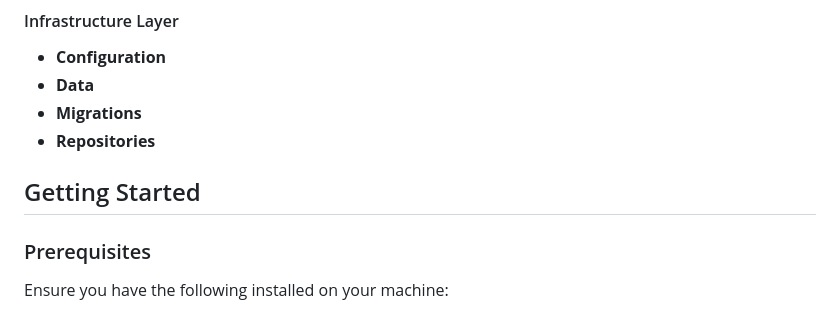
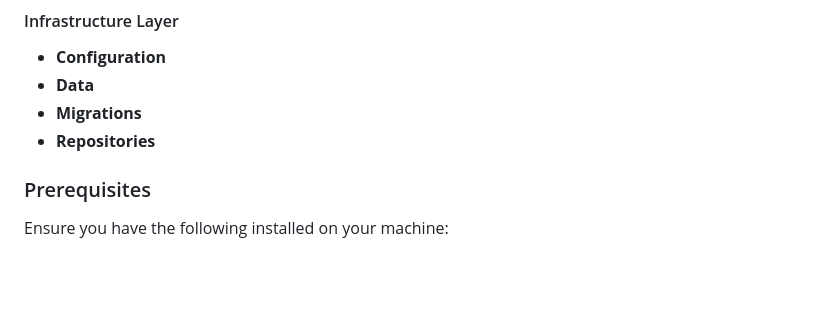
Before and after one commit to ahmed-ateya1/StackOverFlow-clone, a Markdown page: README.md, the part around the change. Drawn GitHub-style; blank space fills up the shorter version.

```diff
--- a/README.md
+++ b/README.md
@@ -64,9 +64,6 @@ This project follows the principles of Clean Architecture, ensuring separation o
 - **Migrations**
 - **Repositories**
 
-
-## Getting Started
-
 ### Prerequisites
 
 Ensure you have the following installed on your machine:
```
